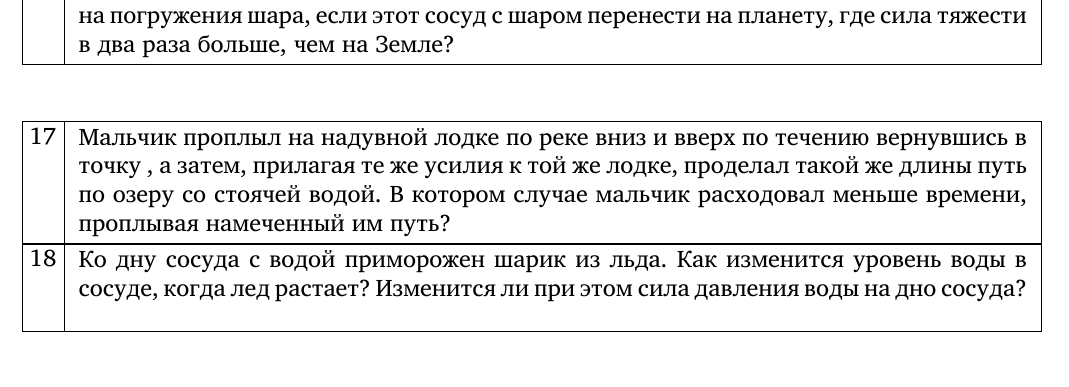
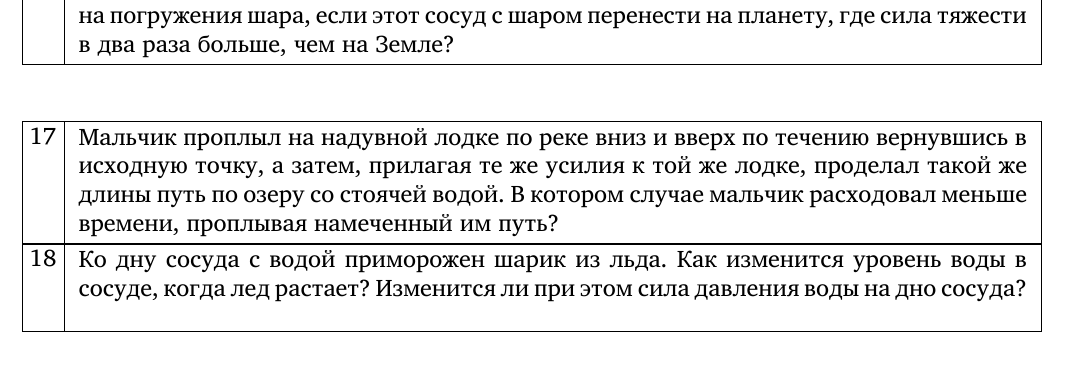
Before and after one commit to shender/shender.github.com, a LaTeX document (camp/2-a-day/2-a-day-08.tex): part of page 3 of 7, cut so that both start at the same text. Compiled offline with XeLaTeX; a missing font is replaced by an installed copy or a similar font.

Commit message:
исправлена опечатка

```diff
--- a/camp/2-a-day/2-a-day-08.tex
+++ b/camp/2-a-day/2-a-day-08.tex
@@ -253,10 +253,10 @@ $4v$. Какая масса воды попадает за минуту в ци
 \vspace{1cm}
 
 \task{Мальчик проплыл на надувной лодке по реке вниз и вверх по
-  течению вернувшись в точку , а затем, прилагая те же
-  усилия к той же лодке, проделал такой же длины путь по озеру со
-  стоячей водой. В котором случае мальчик расходовал меньше времени,
-  проплывая намеченный им путь?}
+  течению вернувшись в исходную точку, а затем, прилагая те же усилия
+  к той же лодке, проделал такой же длины путь по озеру со стоячей
+  водой. В котором случае мальчик расходовал меньше времени, проплывая
+  намеченный им путь?}
 
 \task{Ко дну сосуда с водой приморожен шарик из льда. Как изменится
 уровень воды в сосуде, когда лед растает? Изменится ли при этом
```
Also changed, not shown: camp/2-a-day/2-a-day-08.pdf.
